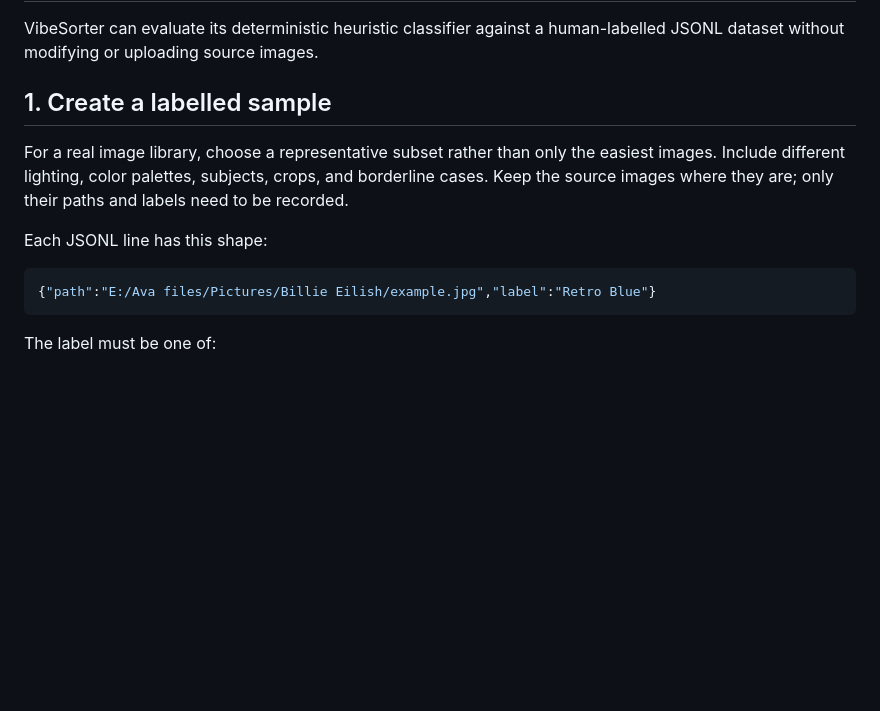
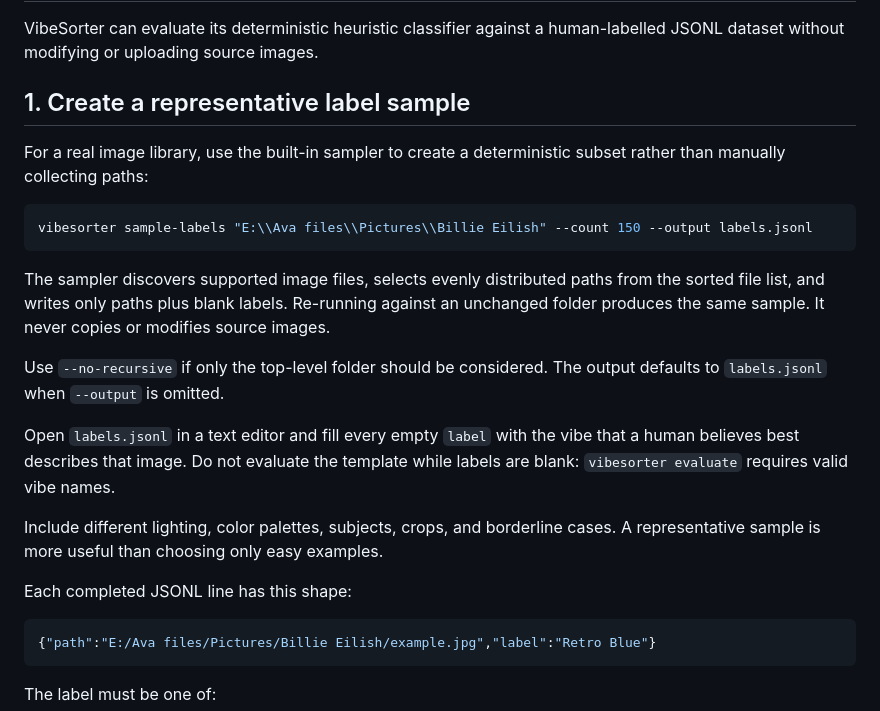
Before and after one commit to Ava-91/VibeSorter, a Markdown page: docs/evaluation.md, the part around the change. Rendered like a GitHub page; blank space fills up the shorter version.

Commit message:
docs: explain label sampling workflow

````diff
--- a/docs/evaluation.md
+++ b/docs/evaluation.md
@@ -2,11 +2,23 @@
 
 VibeSorter can evaluate its deterministic heuristic classifier against a human-labelled JSONL dataset without modifying or uploading source images.
 
-## 1. Create a labelled sample
+## 1. Create a representative label sample
 
-For a real image library, choose a representative subset rather than only the easiest images. Include different lighting, color palettes, subjects, crops, and borderline cases. Keep the source images where they are; only their paths and labels need to be recorded.
+For a real image library, use the built-in sampler to create a deterministic subset rather than manually collecting paths:
 
-Each JSONL line has this shape:
+```bash
+vibesorter sample-labels "E:\\Ava files\\Pictures\\Billie Eilish" --count 150 --output labels.jsonl
+```
+
+The sampler discovers supported image files, selects evenly distributed paths from the sorted file list, and writes only paths plus blank labels. Re-running against an unchanged folder produces the same sample. It never copies or modifies source images.
+
+Use `--no-recursive` if only the top-level folder should be considered. The output defaults to `labels.jsonl` when `--output` is omitted.
+
+Open `labels.jsonl` in a text editor and fill every empty `label` with the vibe that a human believes best describes that image. Do not evaluate the template while labels are blank: `vibesorter evaluate` requires valid vibe names.
+
+Include different lighting, color palettes, subjects, crops, and borderline cases. A representative sample is more useful than choosing only easy examples.
+
+Each completed JSONL line has this shape:
 
 ```json
 {"path":"E:/Ava files/Pictures/Billie Eilish/example.jpg","label":"Retro Blue"}
````
